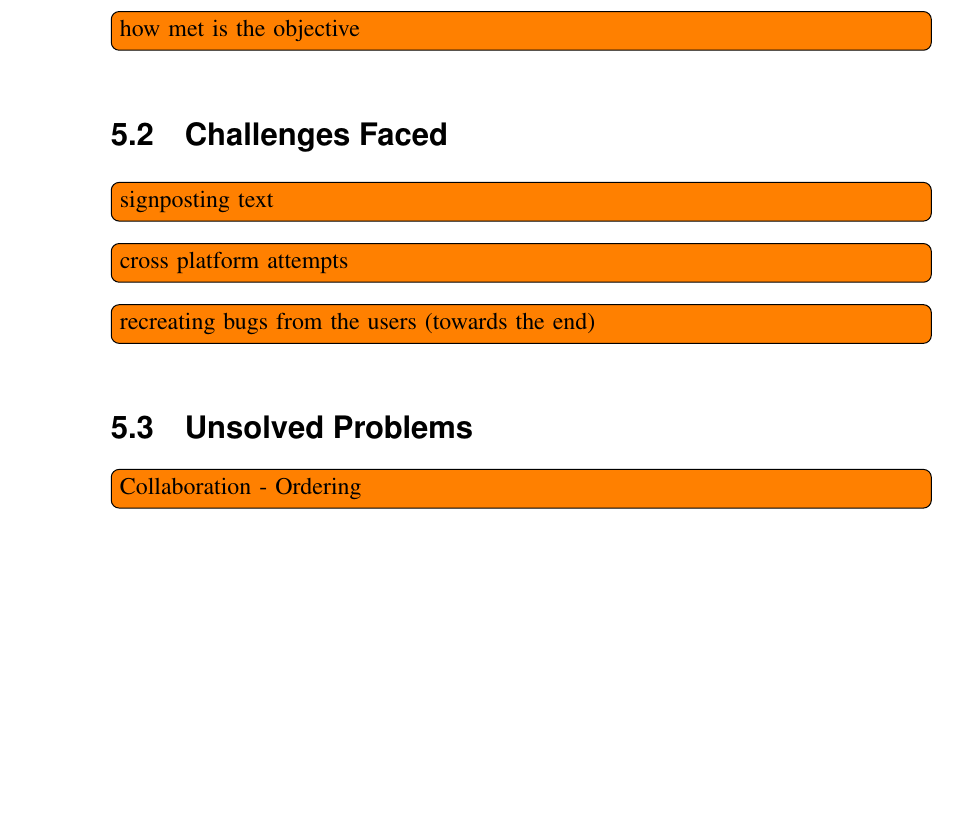
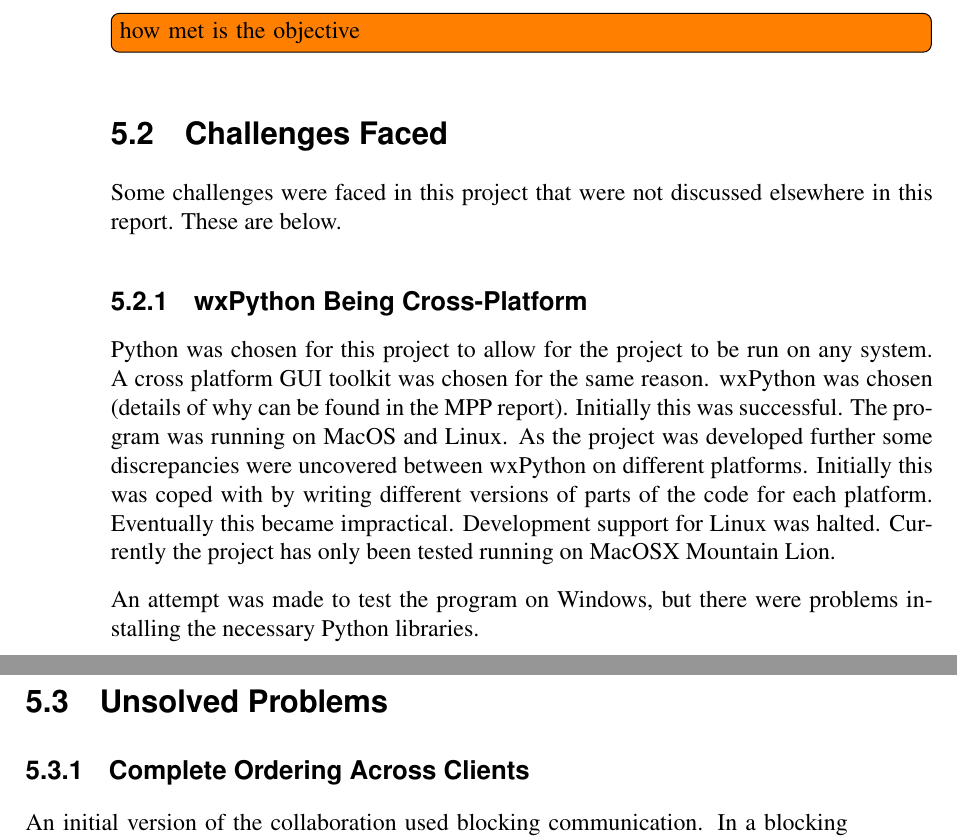
Before and after one commit to jkhulme/mpp2, a LaTeX thesis (mpp2.tex, which reads conclusion.tex): part of page 53 of 59 before the commit and two parts of pages 53 and 54 of 61 after it, the two joined at a grey line, cut so that both start at the same text, the shorter picture padded with empty space. Compiled offline with pdfLaTeX.

Commit message:
Most of conclusion has been first drafted

```diff
--- a/conclusion.tex
+++ b/conclusion.tex
@@ -9,11 +9,15 @@ This section is the conclusion.  In this section the project is compared to its
 
 \section{Challenges Faced}
 
-\tdi{signposting text}
+Some challenges were faced in this project that were not discussed elsewhere in this report.  These are below.
 
-\tdi{cross platform attempts}
-\tdi{recreating bugs from the users (towards the end)}
+\subsection{wxPython Being Cross-Platform}
+Python was chosen for this project to allow for the project to be run on any system.  A cross platform \ac{GUI} toolkit was chosen for the same reason.  wxPython was chosen (details of why can be found in the MPP report).  Initially this was successful.  The program was running on MacOS and Linux.  As the project was developed further some discrepancies were uncovered between wxPython on different platforms.  Initially this was coped with by writing different versions of parts of the code for each platform.  Eventually this became impractical.  Development support for Linux was halted.  Currently the project has only been tested running on MacOSX Mountain Lion.
+
+An attempt was made to test the program on Windows, but there were problems installing the necessary Python libraries.
 
 \section{Unsolved Problems}
 
-\tdi{Collaboration - Ordering}
+\subsection{Complete Ordering Across Clients}
+
+An initial version of the collaboration used blocking communication.  In a blocking mode it was possible to globally order the events.  This is described in Section~\ref{sec:collaboration}.  Blocking collaboration is far from optimal.  A slow network would make the collaboration unusable.  The program would be locked out from the user for the duration of the message and response.  Non blocking communication was added later through the use of threads when sending messages.  This had the undesirable side effect of not being able to guarantee correct ordering.
```
Also changed, not shown: mpp2.pdf, conclusion.tex (8 more changed lines).
